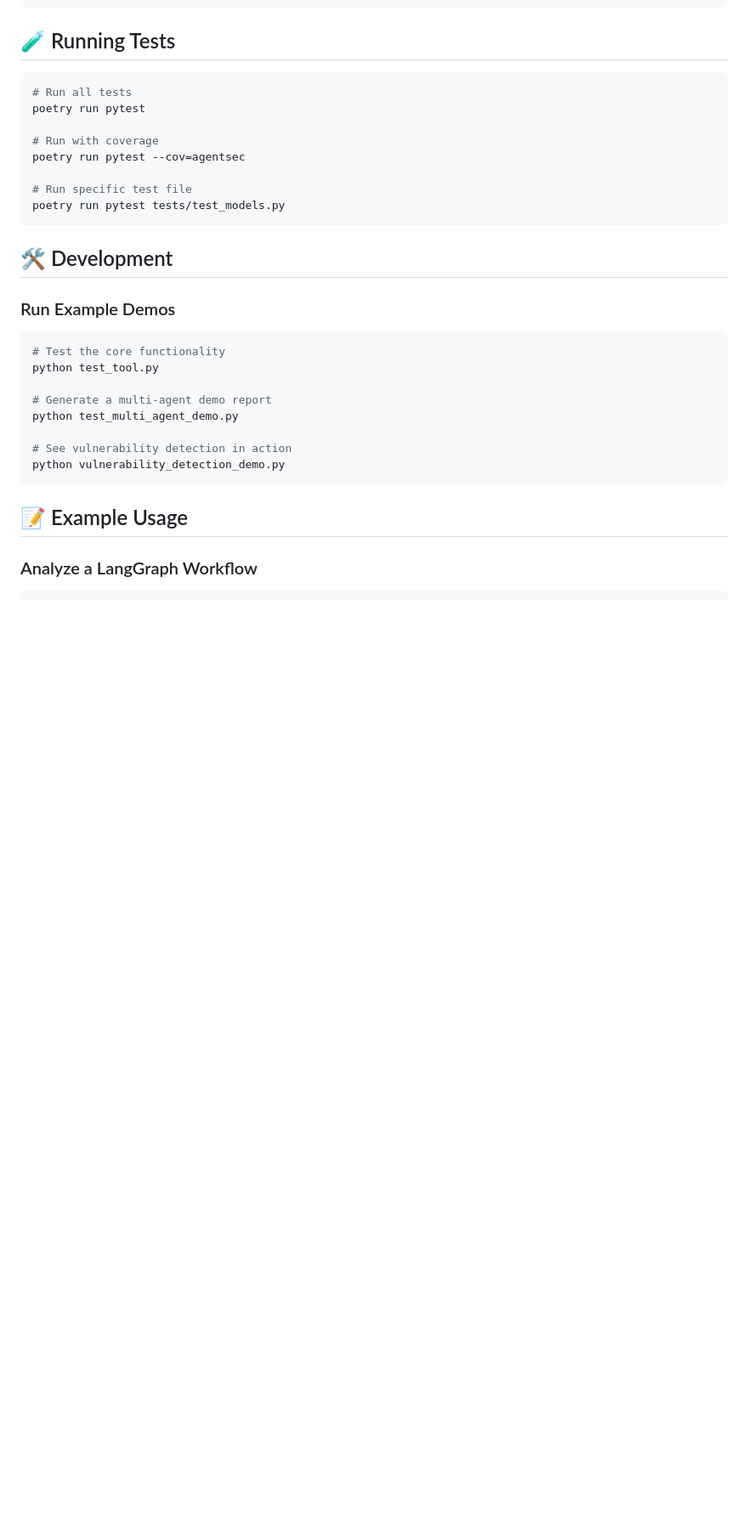
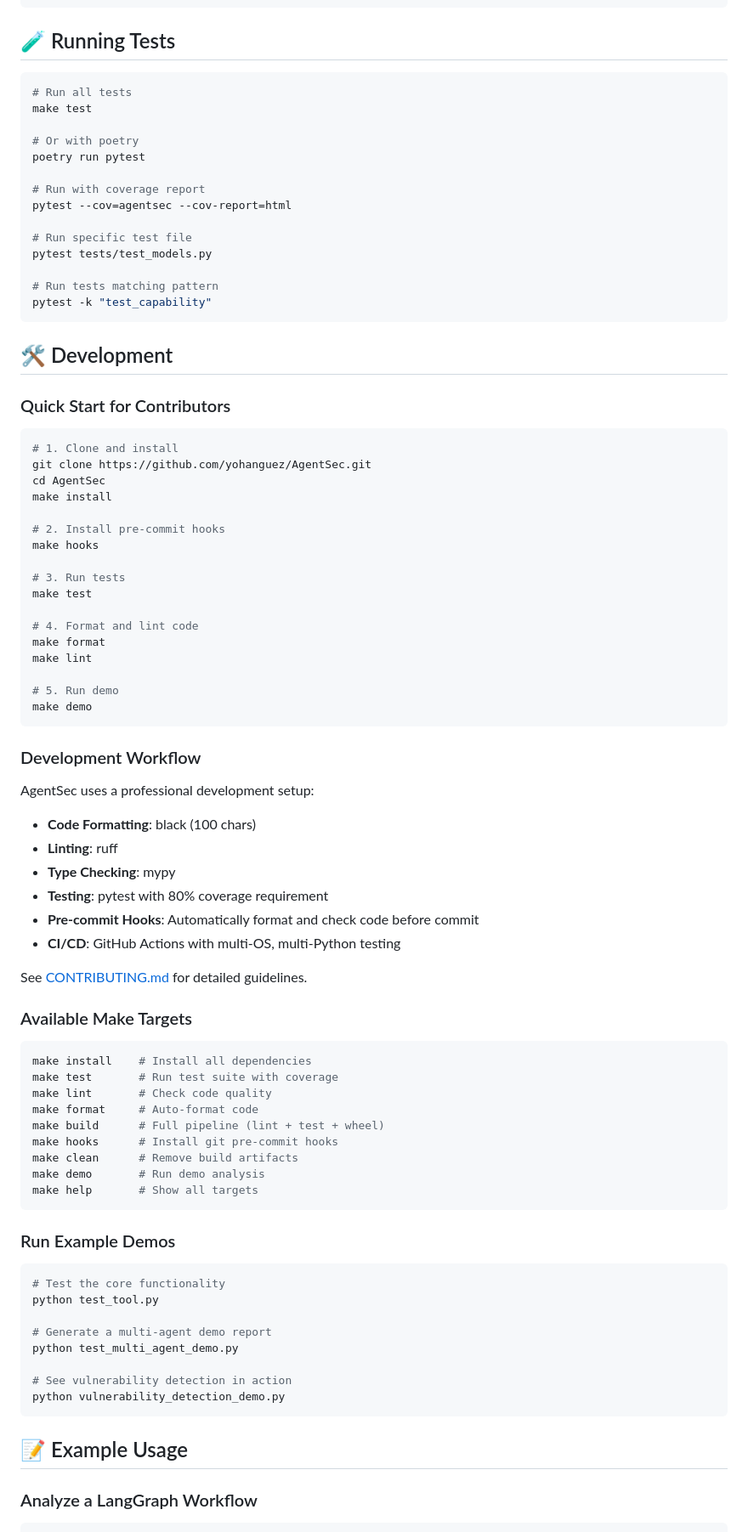
Before and after one commit to yohanguez/AgentSec, a Markdown page: README.md, the part around one of its changes. Shown at 85% size. Drawn GitHub-style; blank space fills up the shorter version.

Commit message:
Enhance README with development section and standards
Add comprehensive developer documentation:
- Quick start guide for contributors
- Development workflow explanation
- Available make targets with descriptions
- Enhanced contributing section with checklist
- License information with copyright

Improves onboarding for new contributors and showcases
professional development standards for conference presentation.

````diff
--- a/README.md
+++ b/README.md
@@ -231,16 +231,71 @@ AgentSec/
 
 ```bash
 # Run all tests
+make test
+
+# Or with poetry
 poetry run pytest
 
-# Run with coverage
-poetry run pytest --cov=agentsec
+# Run with coverage report
+pytest --cov=agentsec --cov-report=html
 
 # Run specific test file
-poetry run pytest tests/test_models.py
+pytest tests/test_models.py
+
+# Run tests matching pattern
+pytest -k "test_capability"
 ```
 
 ## 🛠️ Development
+
+### Quick Start for Contributors
+
+```bash
+# 1. Clone and install
+git clone https://github.com/yohanguez/AgentSec.git
+cd AgentSec
+make install
+
+# 2. Install pre-commit hooks
+make hooks
+
+# 3. Run tests
+make test
+
+# 4. Format and lint code
+make format
+make lint
+
+# 5. Run demo
+make demo
+```
+
+### Development Workflow
+
+AgentSec uses a professional development setup:
+
+- **Code Formatting**: black (100 chars)
+- **Linting**: ruff
+- **Type Checking**: mypy
+- **Testing**: pytest with 80% coverage requirement
+- **Pre-commit Hooks**: Automatically format and check code before commit
+- **CI/CD**: GitHub Actions with multi-OS, multi-Python testing
+
+See [CONTRIBUTING.md](CONTRIBUTING.md) for detailed guidelines.
+
+### Available Make Targets
+
+```bash
+make install    # Install all dependencies
+make test       # Run test suite with coverage
+make lint       # Check code quality
+make format     # Auto-format code
+make build      # Full pipeline (lint + test + wheel)
+make hooks      # Install git pre-commit hooks
+make clean      # Remove build artifacts
+make demo       # Run demo analysis
+make help       # Show all targets
+```
 
 ### Run Example Demos
 
````
Also changed, not shown: other parts of README.md (+18 -2 lines).
